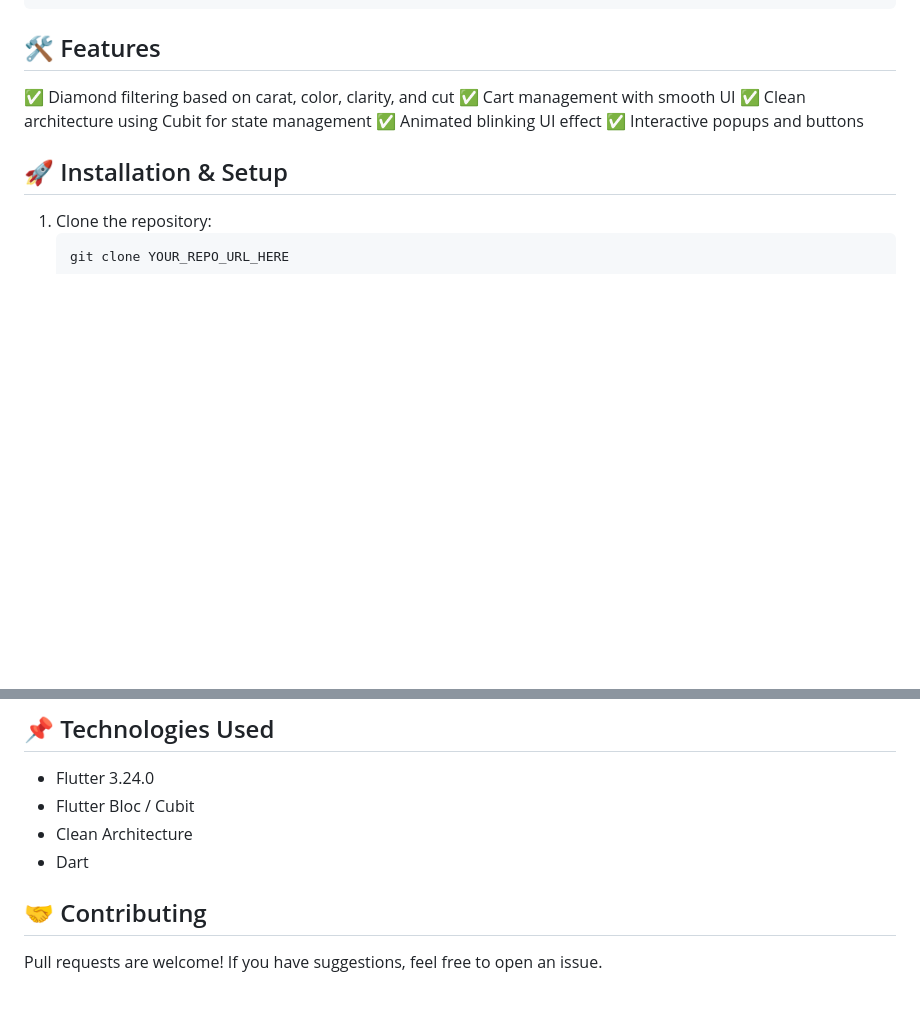
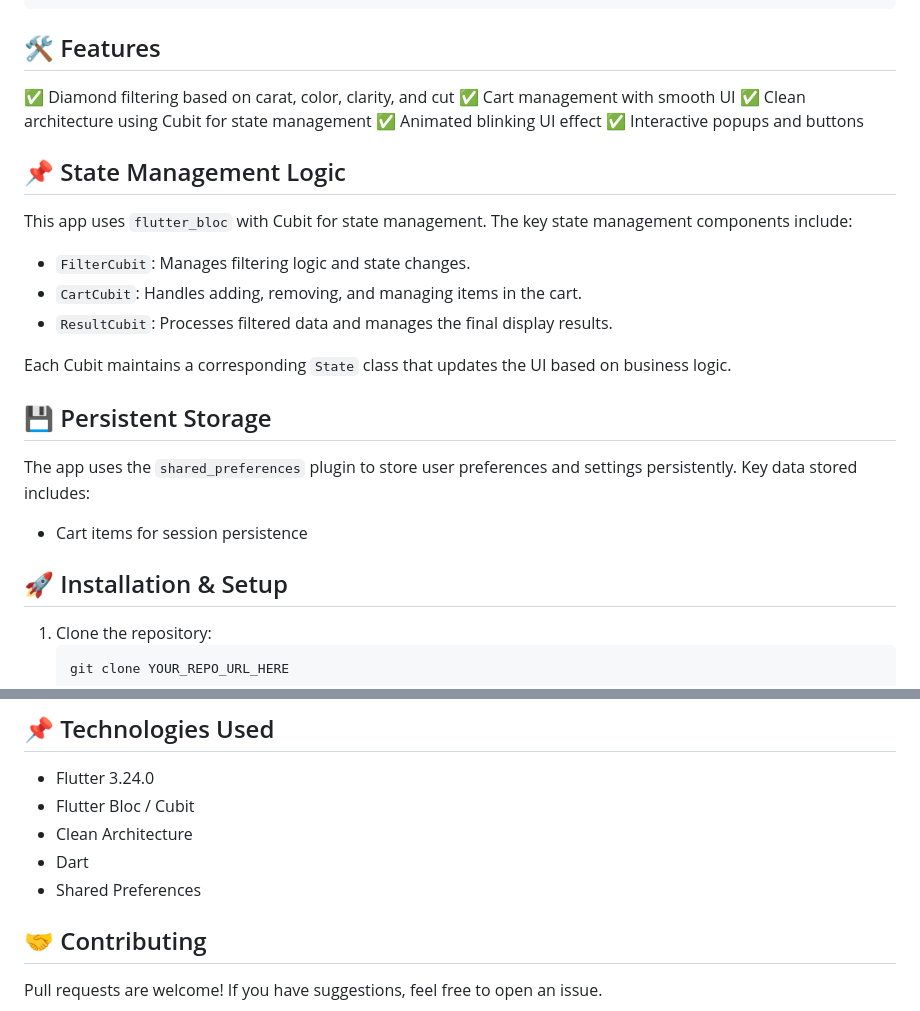
Before and after one commit to RohitIdeaUsher/kgkdiamonds, a Markdown page: README.md, 2 parts joined by grey strips. GitHub-like rendering; blank space fills up the shorter version.

````diff
--- a/README.md
+++ b/README.md
@@ -75,6 +74,18 @@ lib/
 ✅ Animated blinking UI effect
 ✅ Interactive popups and buttons
 
+## 📌 State Management Logic
+This app uses `flutter_bloc` with Cubit for state management. The key state management components include:
+- `FilterCubit`: Manages filtering logic and state changes.
+- `CartCubit`: Handles adding, removing, and managing items in the cart.
+- `ResultCubit`: Processes filtered data and manages the final display results.
+
+Each Cubit maintains a corresponding `State` class that updates the UI based on business logic.
+
+## 💾 Persistent Storage
+The app uses the `shared_preferences` plugin to store user preferences and settings persistently. Key data stored includes:
+- Cart items for session persistence
+
 ## 🚀 Installation & Setup
 1. Clone the repository:
    ```sh
@@ -98,6 +109,7 @@ lib/
 - Flutter Bloc / Cubit
 - Clean Architecture
 - Dart
+- Shared Preferences
 
 ## 🤝 Contributing
 Pull requests are welcome! If you have suggestions, feel free to open an issue.
````
Also changed, not shown: other parts of README.md (+0 -1 lines).
